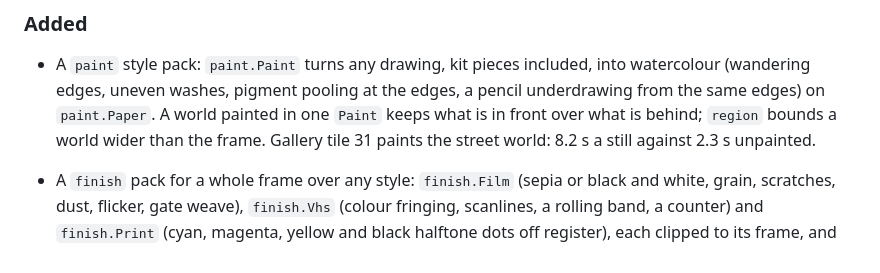
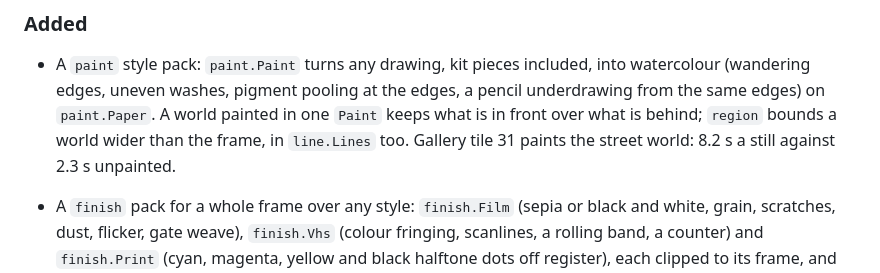
Before and after one commit to yongjip/song2mv, a Markdown page: CHANGELOG.md, the part around the change. Rendered like a GitHub page.

Commit message:
guide: line.Lines takes region, as paint.Paint does

```diff
--- a/CHANGELOG.md
+++ b/CHANGELOG.md
@@ -50,7 +50,8 @@ First release (0.1.0).
 ### Added
 - A `paint` style pack: `paint.Paint` turns any drawing, kit pieces included, into watercolour (wandering edges,
   uneven washes, pigment pooling at the edges, a pencil underdrawing from the same edges) on `paint.Paper`. A world
-  painted in one `Paint` keeps what is in front over what is behind; `region` bounds a world wider than the frame.
+  painted in one `Paint` keeps what is in front over what is behind; `region` bounds a world wider than the frame,
+  in `line.Lines` too.
   Gallery tile 31 paints the street world: 8.2 s a still against 2.3 s unpainted.
 - A `finish` pack for a whole frame over any style: `finish.Film` (sepia or black and white, grain, scratches, dust,
   flicker, gate weave), `finish.Vhs` (colour fringing, scanlines, a rolling band, a counter) and `finish.Print`
```
Also changed, not shown: 1 other file.
